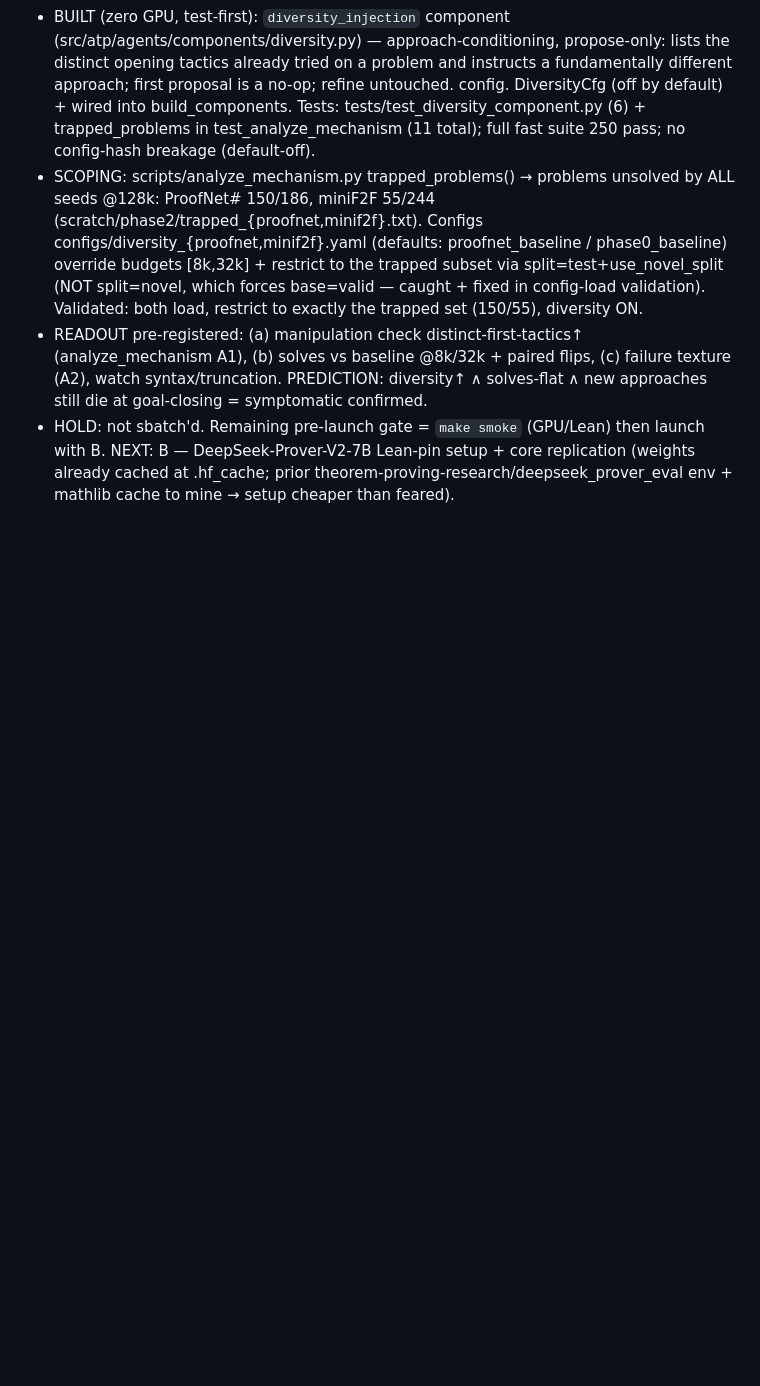
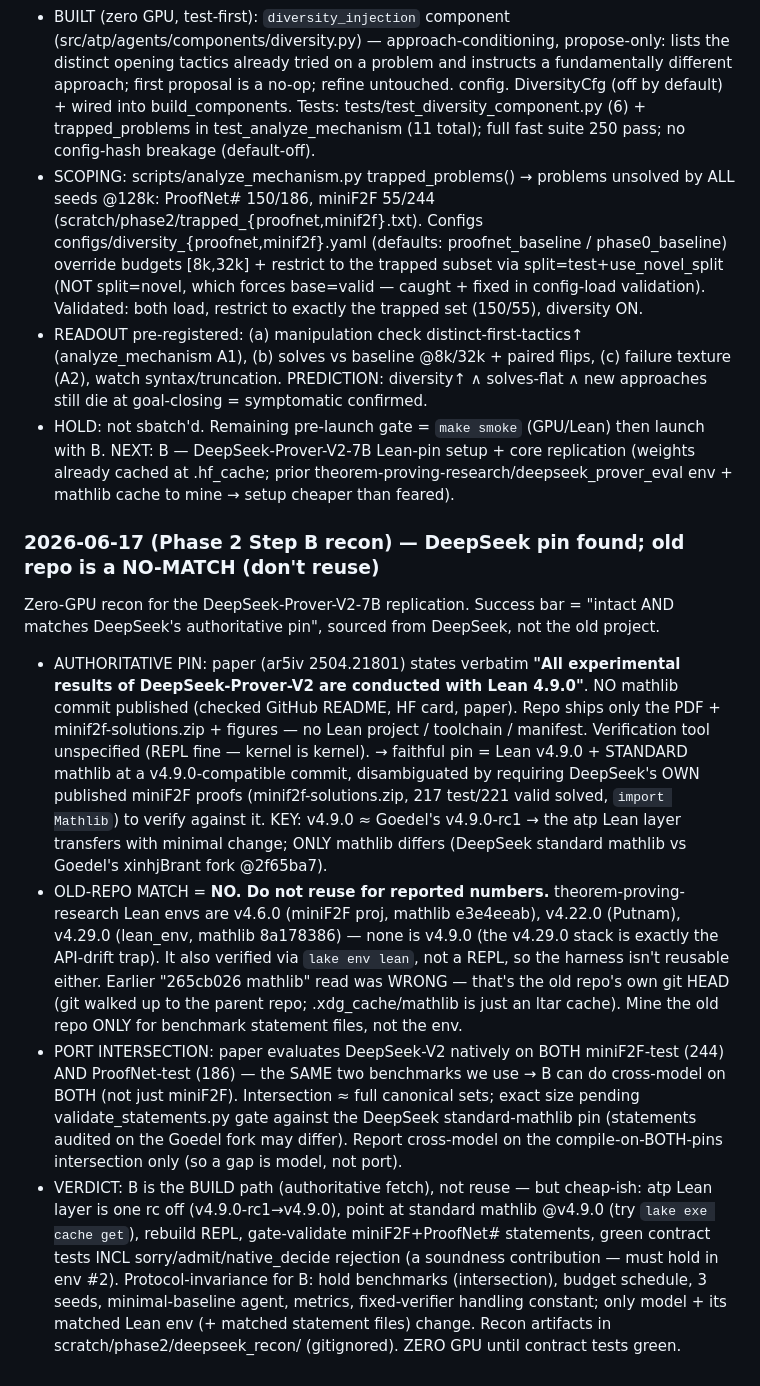
Before and after one commit to zacharyzusin/atp-budget-study, a Markdown page: PROGRESS.md, the part around the change. Rendered like a GitHub page; blank space fills up the shorter version.

Commit message:
Phase 2 Step B recon: DeepSeek pin = Lean v4.9.0; old repo is a no-match
Authoritative pin from the paper: "All experimental results of
DeepSeek-Prover-V2 are conducted with Lean 4.9.0" (no mathlib commit
published; repo ships no Lean project). v4.9.0 ~ Goedel's v4.9.0-rc1, so
the atp Lean layer transfers — only mathlib differs (DeepSeek standard vs
Goedel's xinhjBrant fork). Old repo (theorem-proving-research) Lean envs
are v4.6.0/v4.22.0/v4.29.0 — none match v4.9.0, and it verifies via
`lake env lean` not a REPL: NO-MATCH, don't reuse for reported numbers
(mine only for statement files). Both miniF2F-test (244) and ProofNet-test
(186) are DeepSeek-native -> cross-model on both benchmarks, restricted to
the compile-on-both-pins intersection. B is the authoritative-build path;
zero GPU until contract tests (incl. sorry/admit rejection) are green.

Co-Authored-By: Claude Opus 4.8 <noreply@anthropic.com>

```diff
--- a/PROGRESS.md
+++ b/PROGRESS.md
@@ -1021,3 +1021,33 @@ Newest entries at the bottom. Never delete history.
 - HOLD: not sbatch'd. Remaining pre-launch gate = `make smoke` (GPU/Lean) then launch with B. NEXT: B —
   DeepSeek-Prover-V2-7B Lean-pin setup + core replication (weights already cached at .hf_cache; prior
   theorem-proving-research/deepseek_prover_eval env + mathlib cache to mine → setup cheaper than feared).
+
+### 2026-06-17 (Phase 2 Step B recon) — DeepSeek pin found; old repo is a NO-MATCH (don't reuse)
+Zero-GPU recon for the DeepSeek-Prover-V2-7B replication. Success bar = "intact AND matches DeepSeek's
+authoritative pin", sourced from DeepSeek, not the old project.
+- AUTHORITATIVE PIN: paper (ar5iv 2504.21801) states verbatim **"All experimental results of
+  DeepSeek-Prover-V2 are conducted with Lean 4.9.0"**. NO mathlib commit published (checked GitHub README,
+  HF card, paper). Repo ships only the PDF + minif2f-solutions.zip + figures — no Lean project / toolchain
+  / manifest. Verification tool unspecified (REPL fine — kernel is kernel). → faithful pin = Lean v4.9.0 +
+  STANDARD mathlib at a v4.9.0-compatible commit, disambiguated by requiring DeepSeek's OWN published
+  miniF2F proofs (minif2f-solutions.zip, 217 test/221 valid solved, `import Mathlib`) to verify against it.
+  KEY: v4.9.0 ≈ Goedel's v4.9.0-rc1 → the atp Lean layer transfers with minimal change; ONLY mathlib
+  differs (DeepSeek standard mathlib vs Goedel's xinhjBrant fork @2f65ba7).
+- OLD-REPO MATCH = **NO. Do not reuse for reported numbers.** theorem-proving-research Lean envs are
+  v4.6.0 (miniF2F proj, mathlib e3e4eeab), v4.22.0 (Putnam), v4.29.0 (lean_env, mathlib 8a178386) — none
+  is v4.9.0 (the v4.29.0 stack is exactly the API-drift trap). It also verified via `lake env lean`, not a
+  REPL, so the harness isn't reusable either. Earlier "265cb026 mathlib" read was WRONG — that's the old
+  repo's own git HEAD (git walked up to the parent repo; .xdg_cache/mathlib is just an ltar cache). Mine
+  the old repo ONLY for benchmark statement files, not the env.
+- PORT INTERSECTION: paper evaluates DeepSeek-V2 natively on BOTH miniF2F-test (244) AND ProofNet-test
+  (186) — the SAME two benchmarks we use → B can do cross-model on BOTH (not just miniF2F). Intersection ≈
+  full canonical sets; exact size pending validate_statements.py gate against the DeepSeek standard-mathlib
+  pin (statements audited on the Goedel fork may differ). Report cross-model on the compile-on-BOTH-pins
+  intersection only (so a gap is model, not port).
+- VERDICT: B is the BUILD path (authoritative fetch), not reuse — but cheap-ish: atp Lean layer is one rc
+  off (v4.9.0-rc1→v4.9.0), point at standard mathlib @v4.9.0 (try `lake exe cache get`), rebuild REPL,
+  gate-validate miniF2F+ProofNet# statements, green contract tests INCL sorry/admit/native_decide rejection
+  (a soundness contribution — must hold in env #2). Protocol-invariance for B: hold benchmarks
+  (intersection), budget schedule, 3 seeds, minimal-baseline agent, metrics, fixed-verifier handling
+  constant; only model + its matched Lean env (+ matched statement files) change. Recon artifacts in
+  scratch/phase2/deepseek_recon/ (gitignored). ZERO GPU until contract tests green.
```
